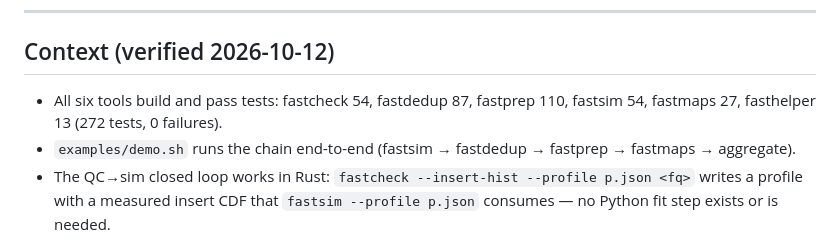
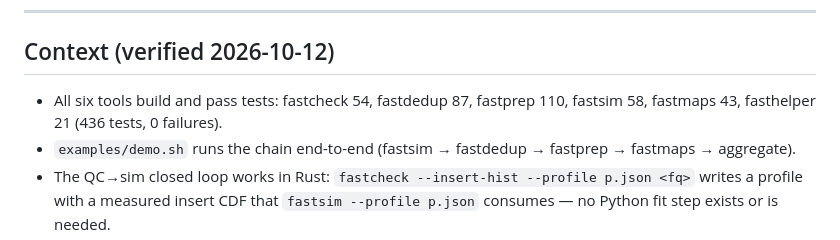
Before and after one commit to RaphaelRibes/FastSuite, a Markdown page: docs/plans/2026-10-12_suite-status-ml-distribution.md, the part around the change. Rendered like a GitHub page.

```diff
--- a/docs/plans/2026-10-12_suite-status-ml-distribution.md
+++ b/docs/plans/2026-10-12_suite-status-ml-distribution.md
@@ -20,7 +20,7 @@ pixitainer (distribution), DuckDB/polars (aggregation).
 ## Context (verified 2026-10-12)
 
 * All six tools build and pass tests: fastcheck 54, fastdedup 87, fastprep 110,
-  fastsim 54, fastmaps 27, fasthelper 13 (272 tests, 0 failures).
+  fastsim 58, fastmaps 43, fasthelper 21 (436 tests, 0 failures).
 * `examples/demo.sh` runs the chain end-to-end (fastsim → fastdedup →
   fastprep → fastmaps → aggregate).
 * The QC→sim closed loop works in Rust: `fastcheck --insert-hist --profile
```
Also changed, not shown: docs/PLAN.md (+1 -1 lines), docs/STATUS.md (+1 -1 lines).
